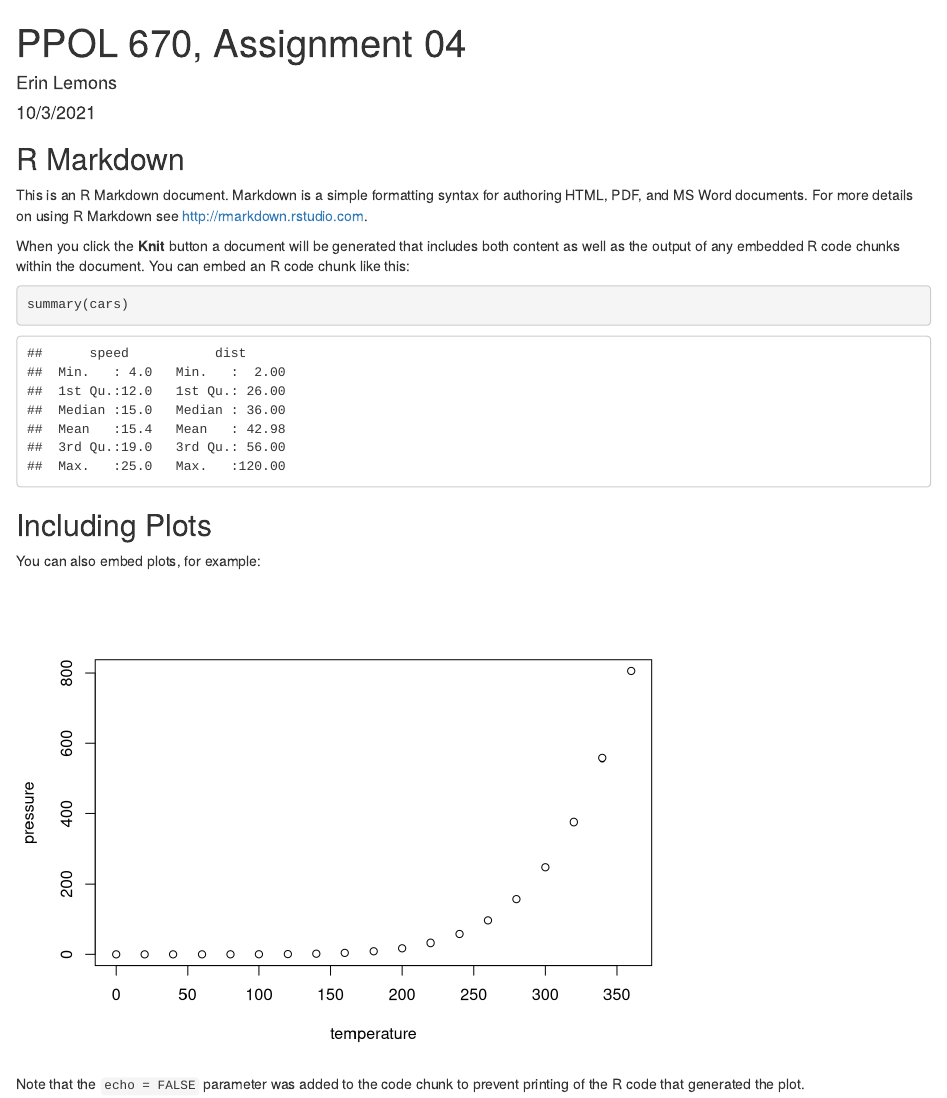
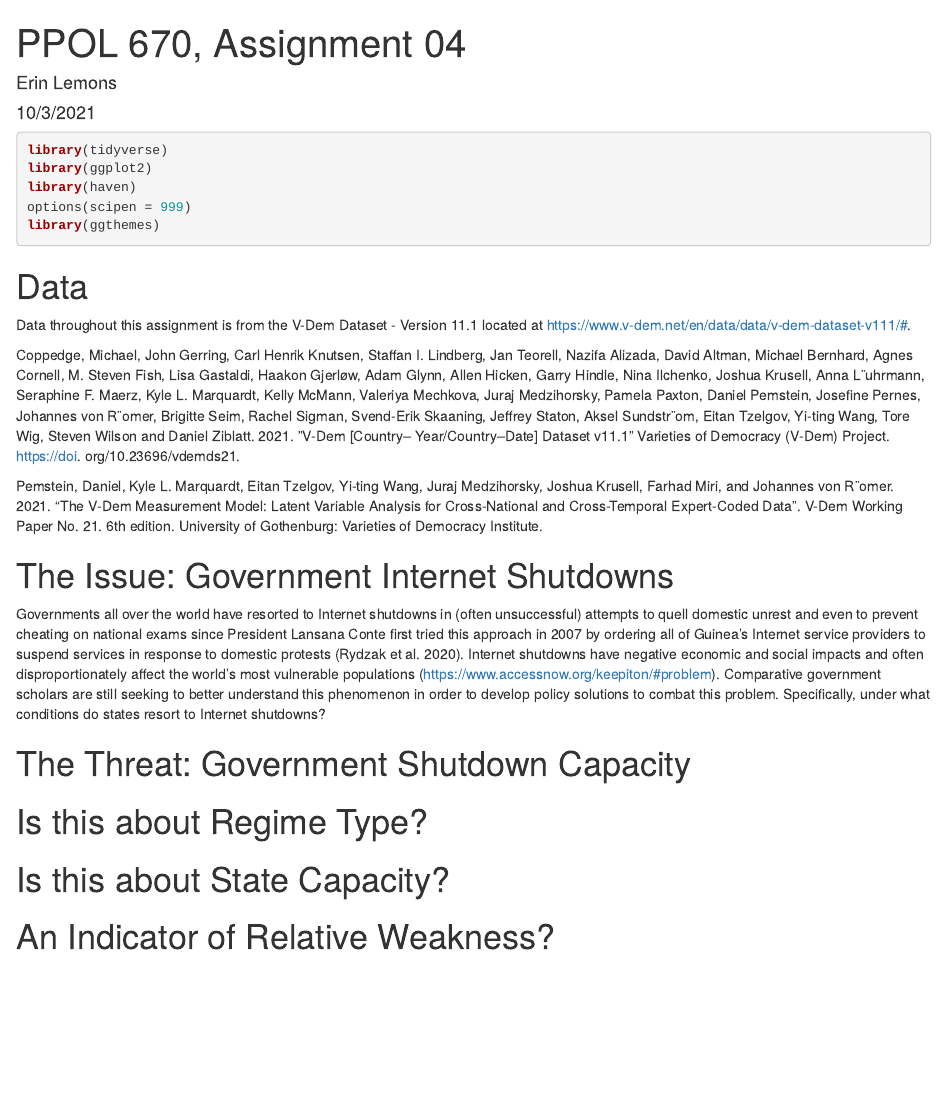
Before and after one commit to eml129/PPOL670_assignment04, an R Markdown document (assignment04_eml129.rmd): the page in a window 1100 px wide, from its top. Rendered offline with R 4.5, knitr and Pandoc, with nearby package versions.

Commit message:
updated markdown with data source info and policy issue

````diff
--- a/assignment04_eml129.rmd
+++ b/assignment04_eml129.rmd
@@ -7,25 +7,61 @@ urlcolor: blue
 ---
 
 ```{r setup, include=FALSE}
-knitr::opts_chunk$set(echo = TRUE)
+knitr::opts_chunk$set(message = FALSE)
+knitr::opts_chunk$set(warning = FALSE)
 ```
 
-## R Markdown
+```{r include = FALSE}
+def.chunk.hook  <- knitr::knit_hooks$get("chunk")
+knitr::knit_hooks$set(chunk = function(x, options) {
+  x <- def.chunk.hook(x, options)
+  ifelse(options$size != "normalsize", paste0("\n \\", options$size,"\n\n", x, "\n\n \\normalsize"), x)
+})
 
-This is an R Markdown document. Markdown is a simple formatting syntax for authoring HTML, PDF, and MS Word documents. For more details on using R Markdown see <http://rmarkdown.rstudio.com>.
-
-When you click the **Knit** button a document will be generated that includes both content as well as the output of any embedded R code chunks within the document. You can embed an R code chunk like this:
-
-```{r cars}
-summary(cars)
 ```
 
-## Including Plots
+\begin{center}
+\Huge{PPOL 670 | Assignment 4}
 
-You can also embed plots, for example:
+\Huge{Data Visualization, Markdown, and Git}
+\end{center}
 
-```{r pressure, echo=FALSE}
-plot(pressure)
+\vspace{0.1in}
+
+```{r library}
+library(tidyverse)
+library(ggplot2)
+library(haven)
+options(scipen = 999)
+library(ggthemes)
 ```
 
-Note that the `echo = FALSE` parameter was added to the code chunk to prevent printing of the R code that generated the plot.
+# Data
+Data throughout this assignment is from the V-Dem Dataset - Version 11.1 located at https://www.v-dem.net/en/data/data/v-dem-dataset-v111/#.
+
+Coppedge, Michael, John Gerring, Carl Henrik Knutsen, Staffan I. Lindberg, Jan Teorell, Nazifa
+Alizada, David Altman, Michael Bernhard, Agnes Cornell, M. Steven Fish, Lisa Gastaldi,
+Haakon Gjerløw, Adam Glynn, Allen Hicken, Garry Hindle, Nina Ilchenko, Joshua Krusell,
+Anna L¨uhrmann, Seraphine F. Maerz, Kyle L. Marquardt, Kelly McMann, Valeriya Mechkova,
+Juraj Medzihorsky, Pamela Paxton, Daniel Pemstein, Josefine Pernes, Johannes von R¨omer,
+Brigitte Seim, Rachel Sigman, Svend-Erik Skaaning, Jeffrey Staton, Aksel Sundstr¨om, Eitan
+Tzelgov, Yi-ting Wang, Tore Wig, Steven Wilson and Daniel Ziblatt. 2021. ”V-Dem [Country–
+Year/Country–Date] Dataset v11.1” Varieties of Democracy (V-Dem) Project. https://doi.
+org/10.23696/vdemds21.
+
+Pemstein, Daniel, Kyle L. Marquardt, Eitan Tzelgov, Yi-ting Wang, Juraj Medzihorsky, Joshua
+Krusell, Farhad Miri, and Johannes von R¨omer. 2021. “The V-Dem Measurement Model: Latent
+Variable Analysis for Cross-National and Cross-Temporal Expert-Coded Data”. V-Dem
+Working Paper No. 21. 6th edition. University of Gothenburg: Varieties of Democracy Institute.
+
+# The Issue: Government Internet Shutdowns
+Governments all over the world have resorted to Internet shutdowns in (often unsuccessful) attempts to quell domestic unrest and even to prevent cheating on national exams since President Lansana Conte first tried this approach in 2007 by ordering all of Guinea's Internet service providers to suspend services in response to domestic protests (Rydzak et al. 2020). Internet shutdowns have negative economic and social impacts and often disproportionately affect the world's most vulnerable populations (https://www.accessnow.org/keepiton/#problem). Comparative government scholars are still seeking to better understand this phenomenon in order to develop policy solutions to combat this problem.  Specifically, under what conditions do states resort to Internet shutdowns?
+
+# The Threat: Government Shutdown Capacity
+
+
+# Is this about Regime Type?
+
+# Is this about State Capacity?
+
+# An Indicator of Relative Weakness?
````
